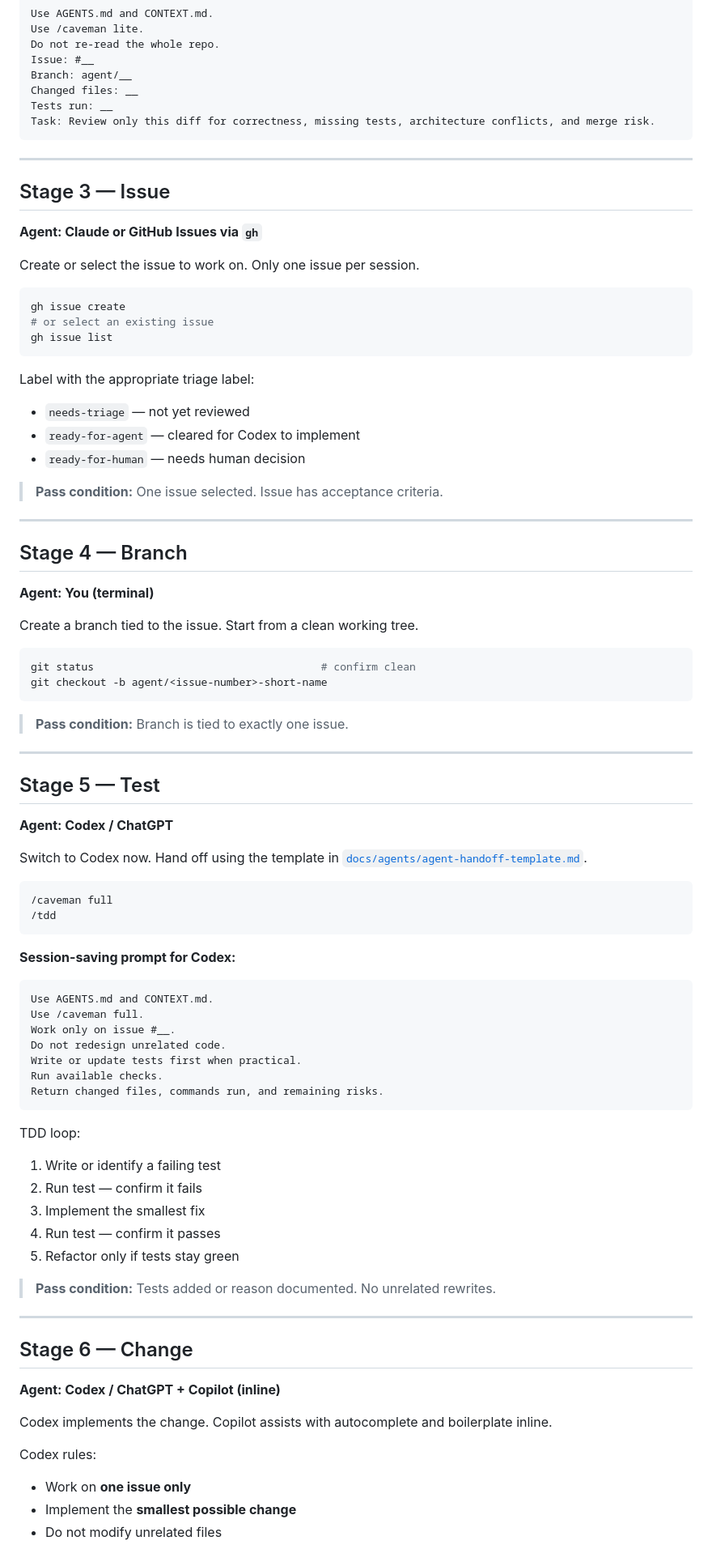
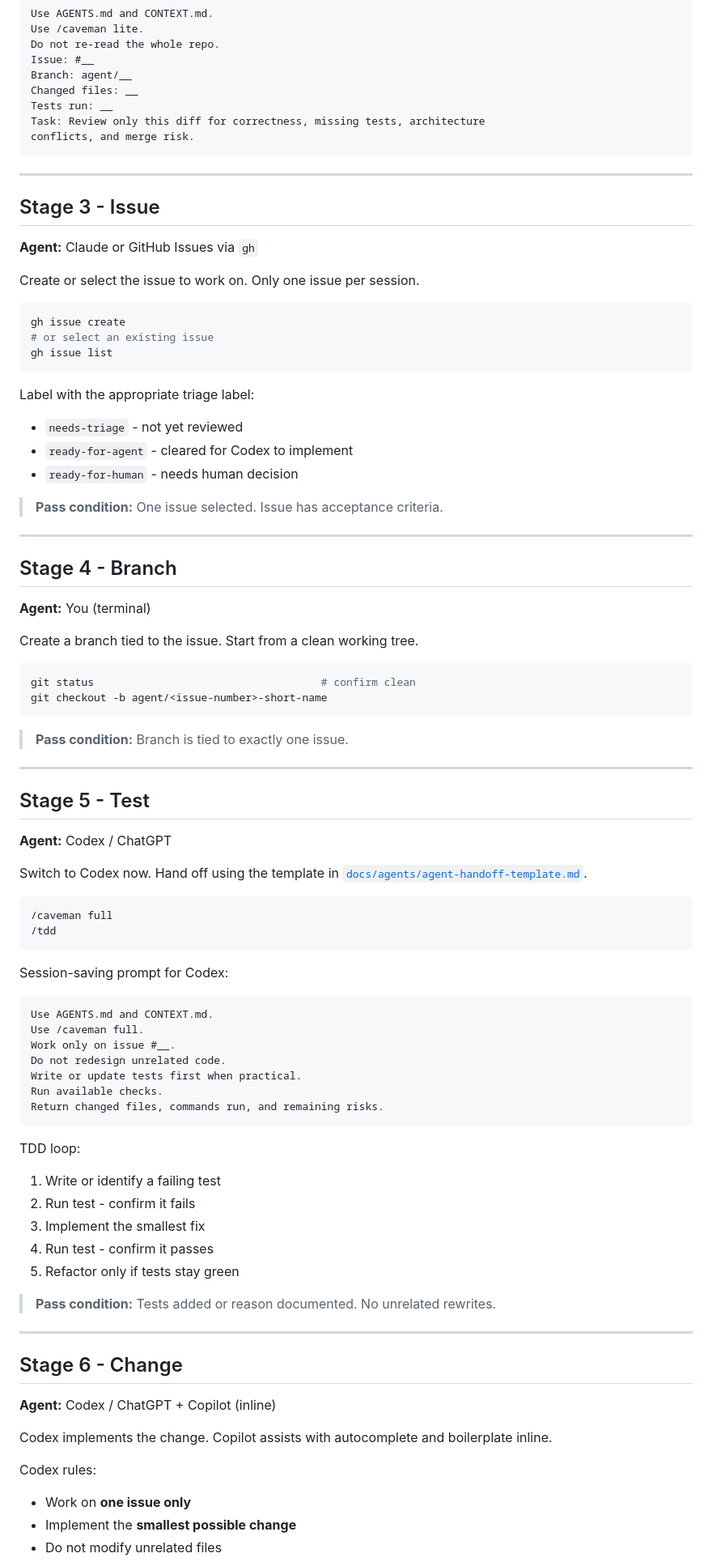
Before and after one commit to FugginOld/OSDB, a Markdown page: .github/HOWTO-AI-WORKFLOW.md, the part around one of its changes. Shown at 81% size. Rendered like a GitHub page.

Commit message:
Fix formatting inconsistencies in HOWTO-AI-WORKFLOW.md

````diff
--- a/.github/HOWTO-AI-WORKFLOW.md
+++ b/.github/HOWTO-AI-WORKFLOW.md
@@ -89,13 +100,15 @@ Issue: #__
 Branch: agent/__
 Changed files: __
 Tests run: __
-Task: Review only this diff for correctness, missing tests, architecture conflicts, and merge risk.
+Task: Review only this diff for correctness, missing tests, architecture
+conflicts, and merge risk.
 ```
 
 ---
 
-## Stage 3 — Issue
-**Agent: Claude or GitHub Issues via `gh`**
+## Stage 3 - Issue
+
+**Agent:** Claude or GitHub Issues via `gh`
 
 Create or select the issue to work on. Only one issue per session.
 
@@ -106,16 +119,18 @@ gh issue list
 ```
 
 Label with the appropriate triage label:
-- `needs-triage` — not yet reviewed
-- `ready-for-agent` — cleared for Codex to implement
-- `ready-for-human` — needs human decision
+
+- `needs-triage` - not yet reviewed
+- `ready-for-agent` - cleared for Codex to implement
+- `ready-for-human` - needs human decision
 
 > **Pass condition:** One issue selected. Issue has acceptance criteria.
 
 ---
 
-## Stage 4 — Branch
-**Agent: You (terminal)**
+## Stage 4 - Branch
+
+**Agent:** You (terminal)
 
 Create a branch tied to the issue. Start from a clean working tree.
 
@@ -128,17 +143,20 @@ git checkout -b agent/<issue-number>-short-name
 
 ---
 
-## Stage 5 — Test
-**Agent: Codex / ChatGPT**
+## Stage 5 - Test
 
-Switch to Codex now. Hand off using the template in [`docs/agents/agent-handoff-template.md`](docs/agents/agent-handoff-template.md).
+**Agent:** Codex / ChatGPT
+
+Switch to Codex now. Hand off using the template in
+[`docs/agents/agent-handoff-template.md`](../docs/agents/agent-handoff-template.md).
 
 ```text
 /caveman full
 /tdd
 ```
 
-**Session-saving prompt for Codex:**
+Session-saving prompt for Codex:
+
 ```text
 Use AGENTS.md and CONTEXT.md.
 Use /caveman full.
@@ -150,22 +168,25 @@ Return changed files, commands run, and remaining risks.
 ```
 
 TDD loop:
+
 1. Write or identify a failing test
-2. Run test — confirm it fails
+2. Run test - confirm it fails
 3. Implement the smallest fix
-4. Run test — confirm it passes
+4. Run test - confirm it passes
 5. Refactor only if tests stay green
 
 > **Pass condition:** Tests added or reason documented. No unrelated rewrites.
 
 ---
 
-## Stage 6 — Change
-**Agent: Codex / ChatGPT + Copilot (inline)**
+## Stage 6 - Change
+
+**Agent:** Codex / ChatGPT + Copilot (inline)
 
 Codex implements the change. Copilot assists with autocomplete and boilerplate inline.
 
 Codex rules:
+
 - Work on **one issue only**
 - Implement the **smallest possible change**
 - Do not modify unrelated files
````
Also changed, not shown: other parts of .github/HOWTO-AI-WORKFLOW.md (+56 -27 lines).
